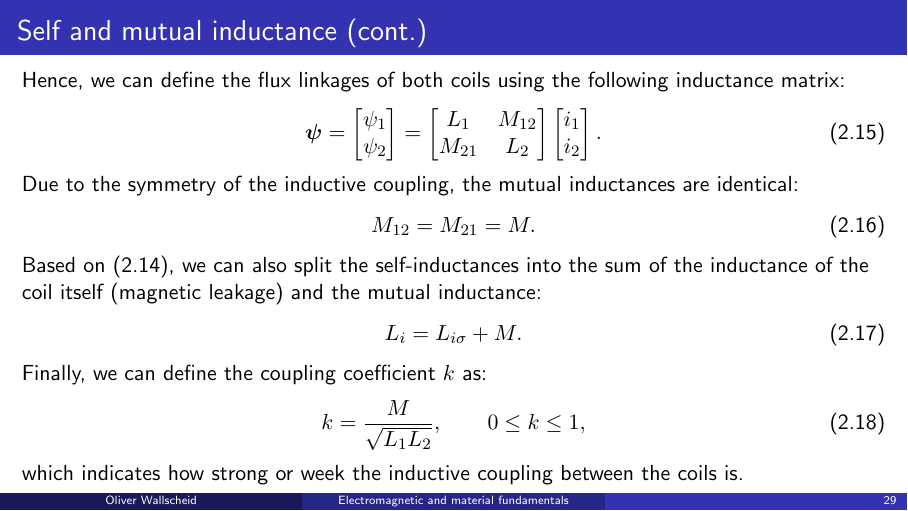
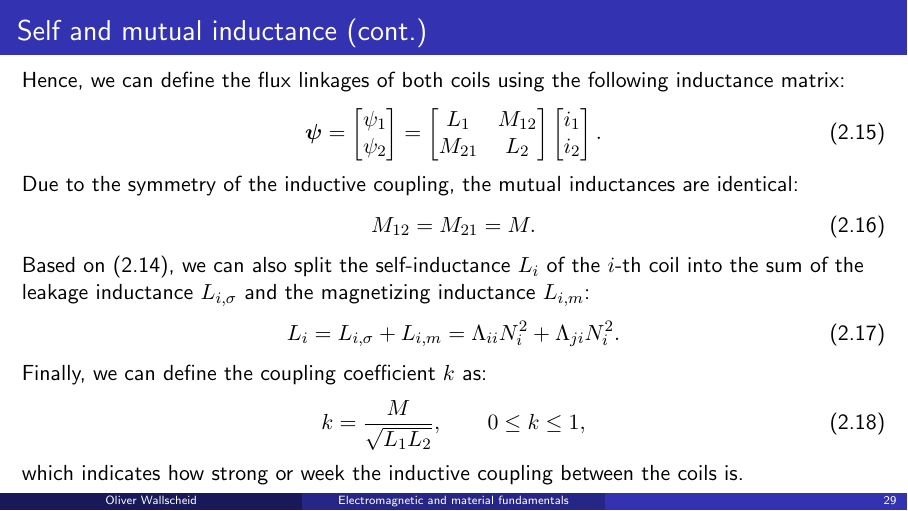
Before and after one commit to IAS-Uni-Siegen/EMD_course, LaTeX slides (lecture/main.tex, which reads lecture/tex/Lecture02.tex): page 29 of 69. Compiled offline with pdfLaTeX.

Commit message:
corr lec02 inductances

```diff
--- a/lecture/tex/Lecture02.tex
+++ b/lecture/tex/Lecture02.tex
@@ -318,9 +318,9 @@
     \begin{equation}
         M_{12} = M_{21} = M.
     \end{equation}
-    Based on \eqref{eq:flux_linkage_transformer}, we can also split the self-inductances into the sum of the inductance of the coil itself (magnetic leakage) and the mutual inductance:
+    Based on \eqref{eq:flux_linkage_transformer}, we can also split the self-inductance $L_i$ of the $i$-th coil into the sum of the leakage inductance $L_{i,\sigma}$ and the magnetizing inductance $L_{i,m}$:
     \begin{equation}
-        L_i = L_{i\sigma} + M.
+        L_i = L_{i,\sigma} + L_{i,m} = \Lambda_{ii}N_i^2 + \Lambda_{ji}N_i^2.
     \end{equation}
     Finally, we can define the coupling coefficient $k$ as:
     \begin{equation}
```
Also changed, not shown: lecture/fig/lec03/Simple_yoke_coil.svg, 1 other file.
